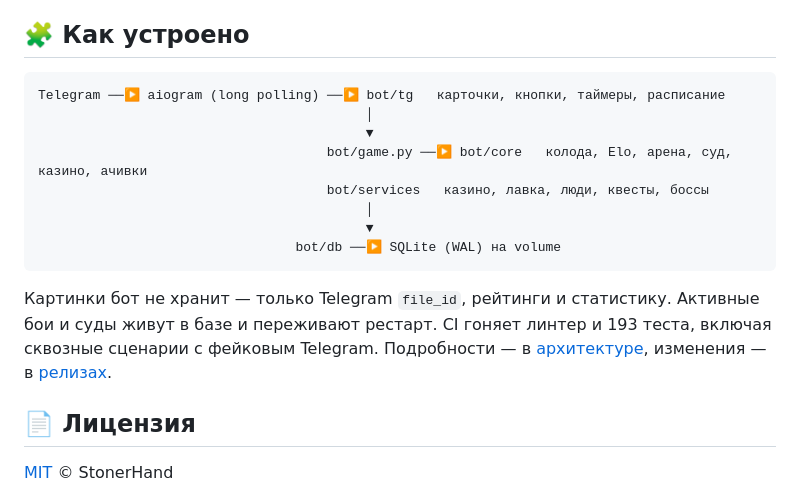
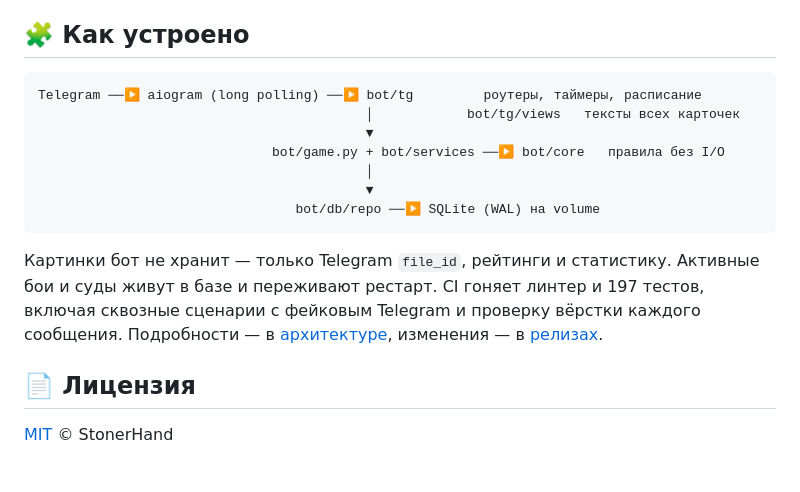
Before and after one commit to StonerHand/kartinkomet-bot, a Markdown page: README.md, the part around the change. Drawn GitHub-style; blank space fills up the shorter version.

Commit message:
Docs: architecture for the split modules and layout checks
Co-Authored-By: Claude Opus 5.5 <noreply@anthropic.com>

````diff
--- a/README.md
+++ b/README.md
@@ -124,17 +124,16 @@ Inline-режим включается один раз в @BotFather: `/setinlin
 ## 🧩 Как устроено
 
 ```
-Telegram ──▶ aiogram (long polling) ──▶ bot/tg   карточки, кнопки, таймеры, расписание
+Telegram ──▶ aiogram (long polling) ──▶ bot/tg         роутеры, таймеры, расписание
+                                          │            bot/tg/views   тексты всех карточек
+                                          ▼
+                              bot/game.py + bot/services ──▶ bot/core   правила без I/O
                                           │
                                           ▼
-                                     bot/game.py ──▶ bot/core   колода, Elo, арена, суд, казино, ачивки
-                                     bot/services   казино, лавка, люди, квесты, боссы
-                                          │
-                                          ▼
-                                 bot/db ──▶ SQLite (WAL) на volume
+                                 bot/db/repo ──▶ SQLite (WAL) на volume
 ```
 
-Картинки бот не хранит — только Telegram `file_id`, рейтинги и статистику. Активные бои и суды живут в базе и переживают рестарт. CI гоняет линтер и 193 теста, включая сквозные сценарии с фейковым Telegram. Подробности — в [архитектуре](docs/ARCHITECTURE.md), изменения — в [релизах](https://github.com/StonerHand/kartinkomet-bot/releases).
+Картинки бот не хранит — только Telegram `file_id`, рейтинги и статистику. Активные бои и суды живут в базе и переживают рестарт. CI гоняет линтер и 197 тестов, включая сквозные сценарии с фейковым Telegram и проверку вёрстки каждого сообщения. Подробности — в [архитектуре](docs/ARCHITECTURE.md), изменения — в [релизах](https://github.com/StonerHand/kartinkomet-bot/releases).
 
 ## 📄 Лицензия
 
````
Also changed, not shown: docs/ARCHITECTURE.md (+13 -9 lines).
